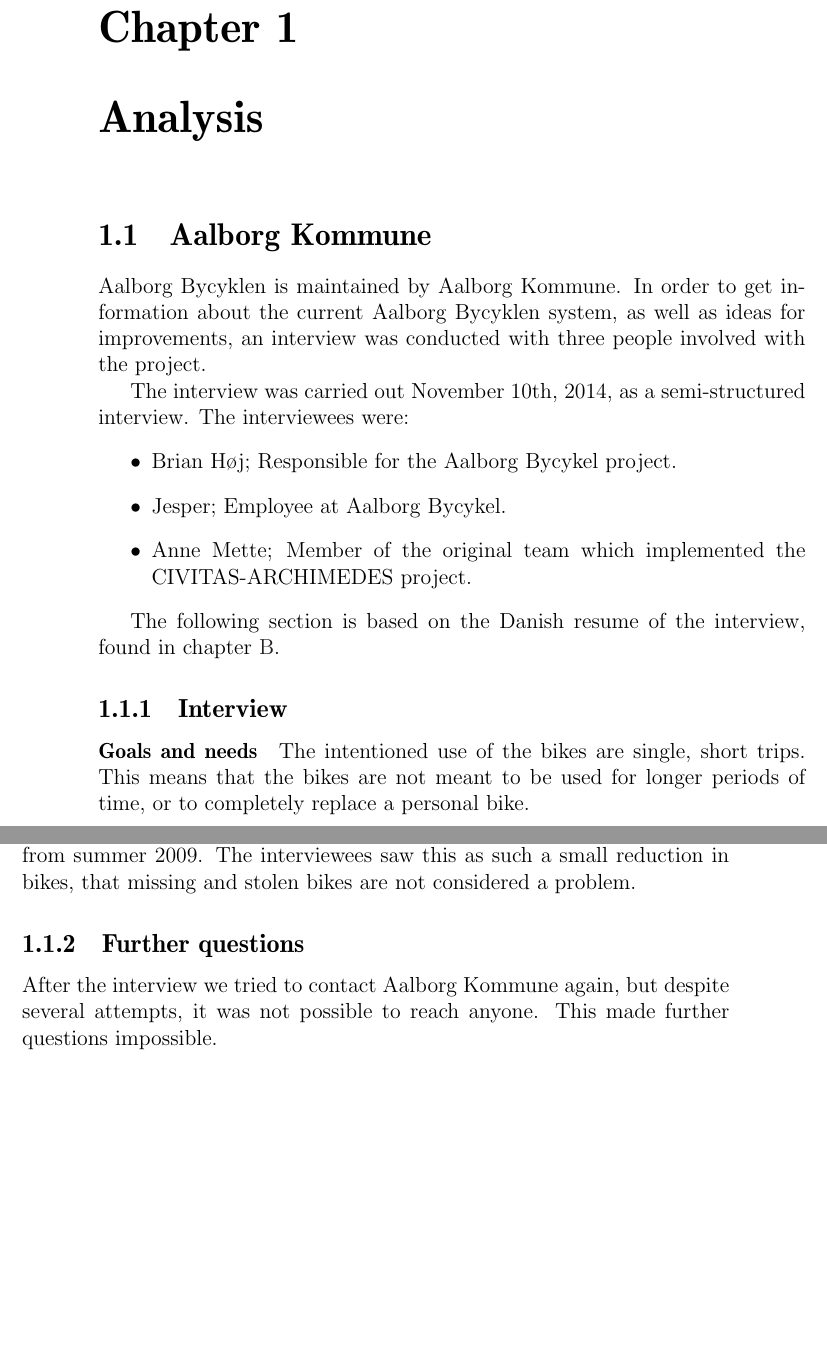
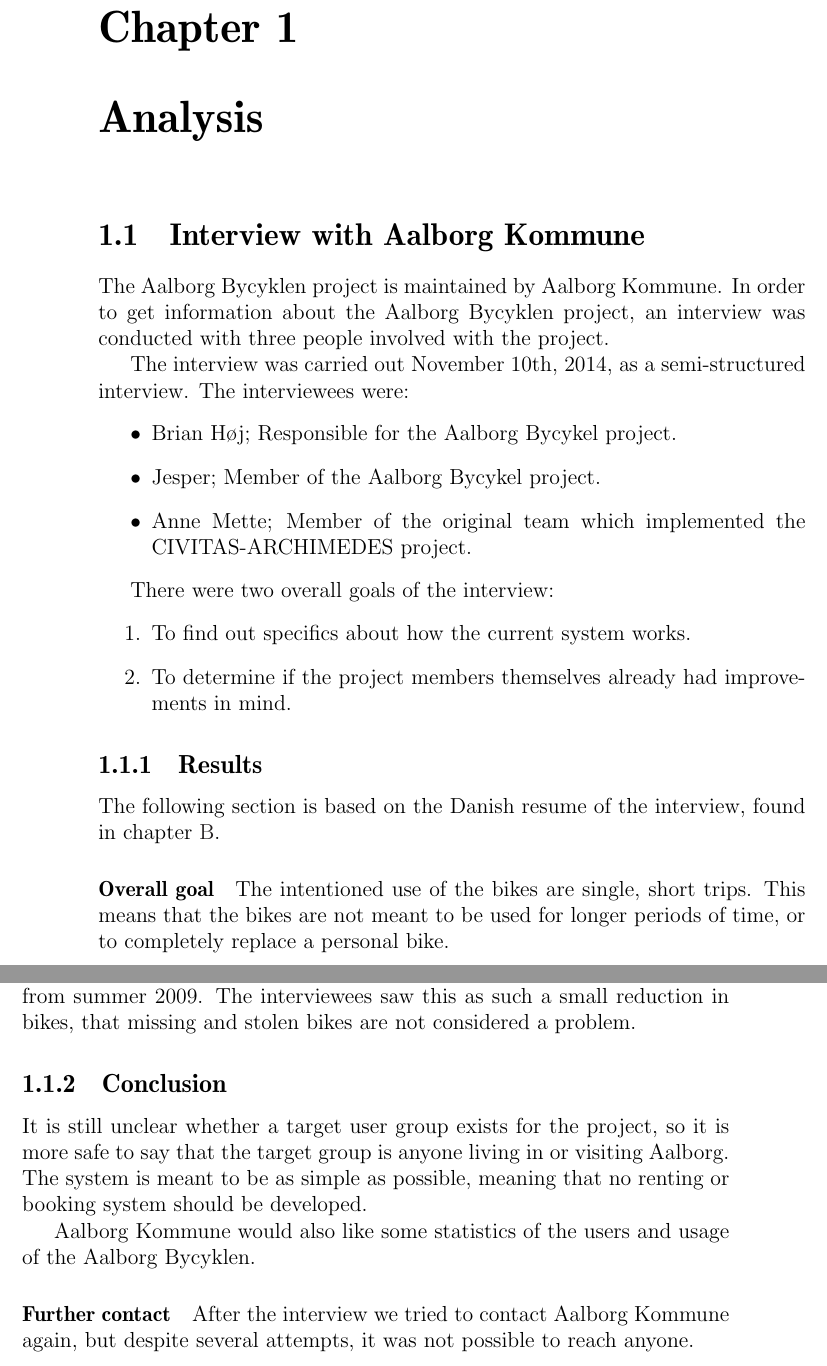
Before and after one commit to sw701e14/report, a LaTeX thesis (main.tex, which reads content/interview.tex): two parts of pages 10 and 11 of 52, joined at a grey line, cut so that both start at the same text, the shorter picture padded with empty space. Compiled offline with pdfLaTeX; a LaTeX package or settings file that is missing is left out.

Commit message:
Changed headlines and added conclusion

```diff
--- a/content/interview.tex
+++ b/content/interview.tex
@@ -1,20 +1,25 @@
-\section{Aalborg Kommune}
-Aalborg Bycyklen is maintained by Aalborg Kommune.
-In order to get information about the current Aalborg Bycyklen system, as well as ideas for improvements, an interview was conducted with three people involved with the project.
+\section{Interview with Aalborg Kommune}
+The Aalborg Bycyklen project is maintained by Aalborg Kommune.
+In order to get information about the Aalborg Bycyklen project, an interview was conducted with three people involved with the project.
 
 The interview was carried out November 10th, 2014, as a semi-structured interview.
 The interviewees were:
 \begin{itemize}
 \item Brian Høj; Responsible for the Aalborg Bycykel project.
-\item Jesper; Employee at Aalborg Bycykel.
+\item Jesper; Member of the Aalborg Bycykel project.
 \item Anne Mette; Member of the original team which implemented the CIVITAS-ARCHIMEDES project.
 \end{itemize}
 
+There were two overall goals of the interview:
+\begin{enumerate}
+\item To find out specifics about how the current system works.
+\item To determine if the project members themselves already had improvements in mind.
+\end{enumerate}
+
+\subsection{Results} \label{interview:goals}
 The following section is based on the Danish resume of the interview, found in \cref{interviewReferat}.
 
-\subsection{Interview}
-
-\paragraph{Goals and needs} \label{interview:goals}
+\paragraph{Overall goal}
 The intentioned use of the bikes are single, short trips.
 This means that the bikes are not meant to be used for longer periods of time, or to completely replace a personal bike.
 
@@ -43,6 +48,11 @@
 According to the interviewees there now, fall 2014, remain 200 of the original 237 bikes from summer 2009.
 The interviewees saw this as such a small reduction in bikes, that missing and stolen bikes are not considered a problem.
 
-\subsection{Further questions}
+\subsection{Conclusion}
+It is still unclear whether a target user group exists for the project, so it is more safe to say that the target group is anyone living in or visiting Aalborg.
+The system is meant to be as simple as possible, meaning that no renting or booking system should be developed.
+
+Aalborg Kommune would also like some statistics of the users and usage of the Aalborg Bycyklen.
+
+\paragraph{Further contact}
 After the interview we tried to contact Aalborg Kommune again, but despite several attempts, it was not possible to reach anyone.
-This made further questions impossible.
```
Also changed, not shown: content/interview.tex (4 more changed lines).
